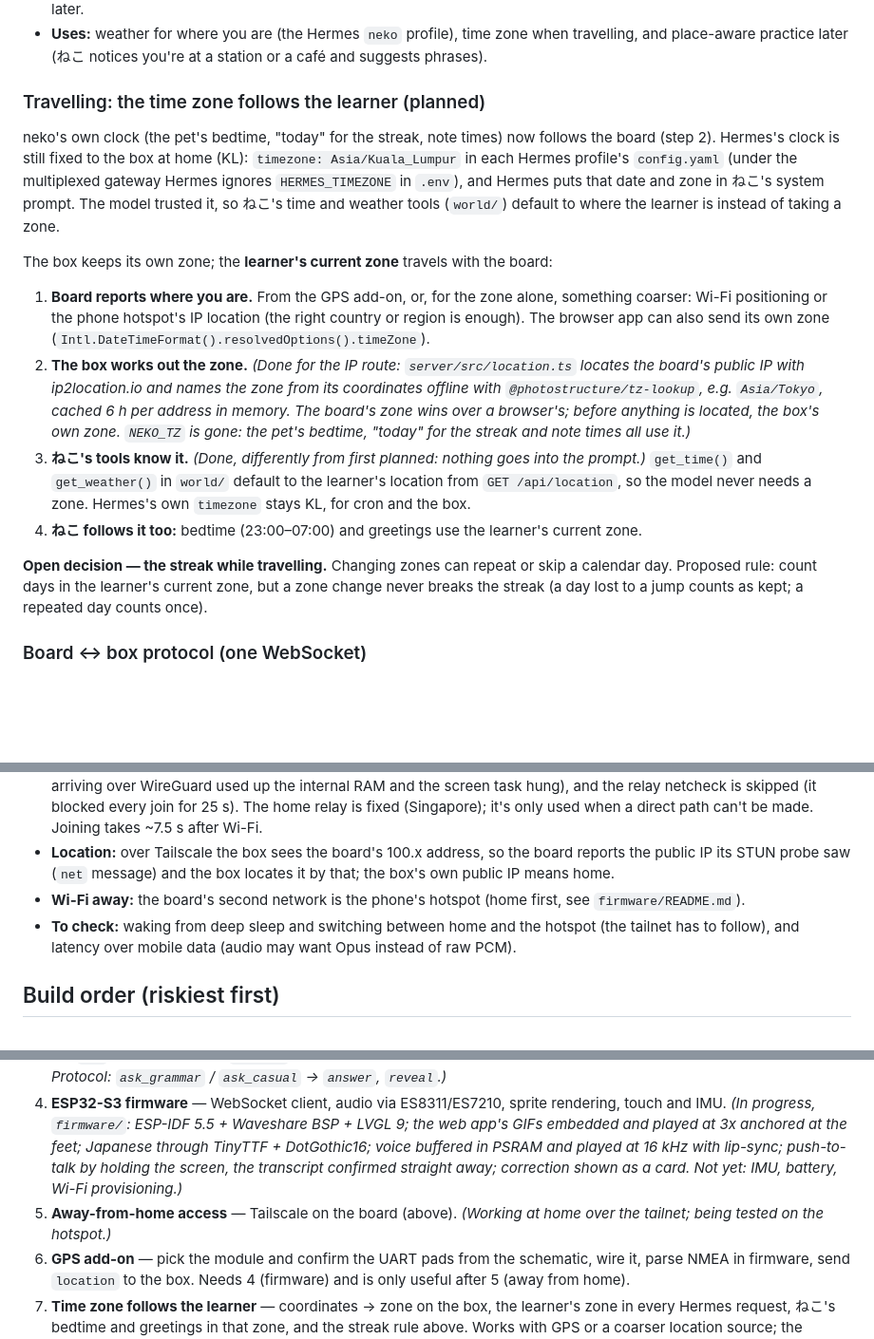
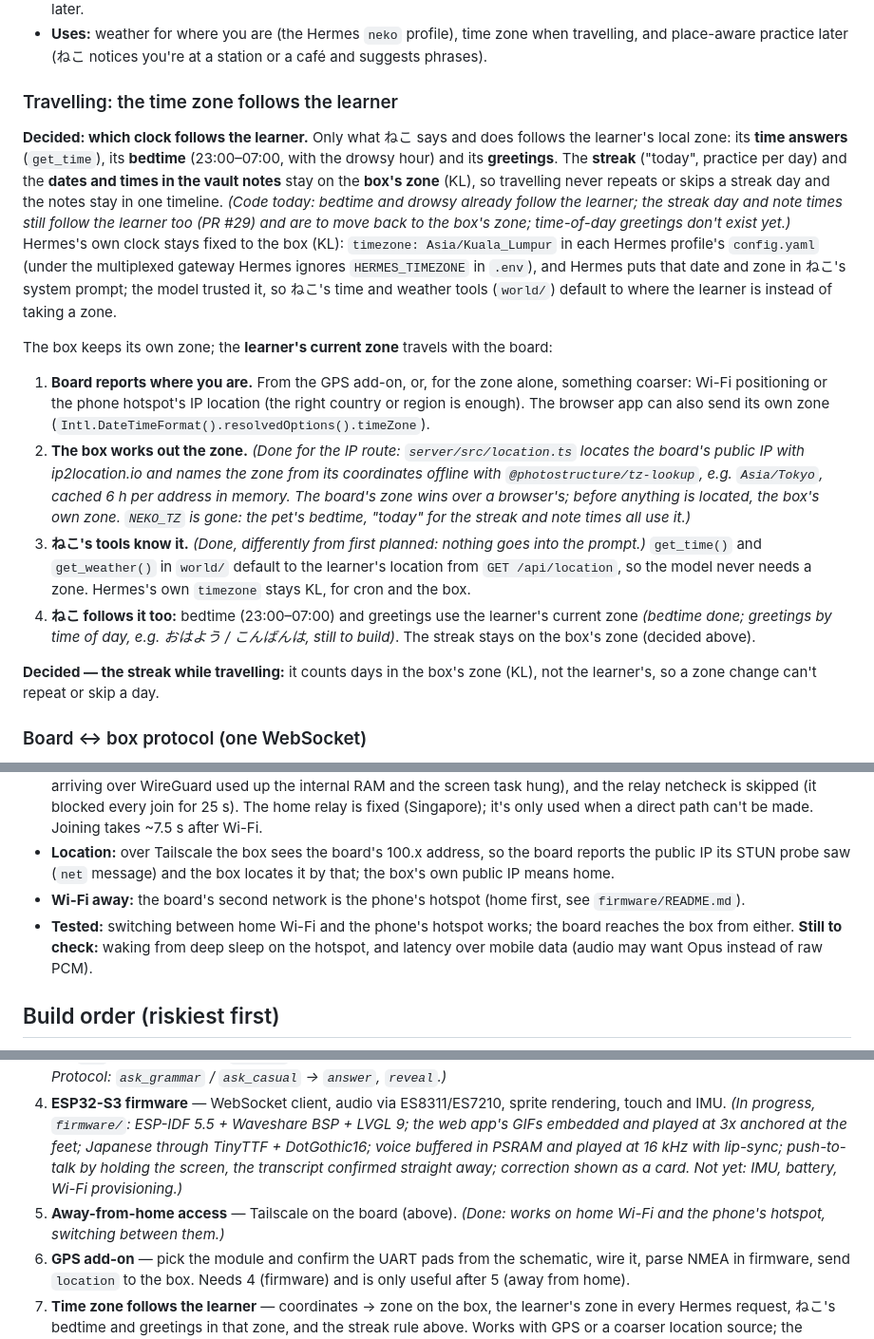
Before and after one commit to jingen11/neko, a Markdown page: docs/ARCHITECTURE.md, 3 parts joined by grey strips. Shown at 95% size. Drawn GitHub-style; blank space fills up the shorter version.

Commit message:
Docs: away from home works; which clock follows the learner
Phase 5 is done: the board reaches the box from home Wi-Fi and the
phone's hotspot, switching between them. Record the time zone decision:
only ねこ's time answers, bedtime and greetings follow the learner's zone;
the streak and the vault notes stay on the box's zone. Phase 4 lists
what's built (battery, sleep, Wi-Fi switching).

Co-Authored-By: Claude Opus 5.5 <noreply@anthropic.com>

```diff
--- a/docs/ARCHITECTURE.md
+++ b/docs/ARCHITECTURE.md
@@ -82,18 +82,18 @@ The board has no GNSS receiver, so location comes from a small external module w
 - **Privacy:** location goes only to the box, over the authenticated WebSocket (see the away-from-home issue). The box keeps the **latest fix in memory only** — no location history, and nothing written to the vault — unless that is decided later.
 - **Uses:** weather for where you are (the Hermes `neko` profile), time zone when travelling, and place-aware practice later (ねこ notices you're at a station or a café and suggests phrases).
 
-### Travelling: the time zone follows the learner (planned)
+### Travelling: the time zone follows the learner
 
-neko's own clock (the pet's bedtime, "today" for the streak, note times) now follows the board (step 2). Hermes's clock is still fixed to the box at home (KL): `timezone: Asia/Kuala_Lumpur` in each Hermes profile's `config.yaml` (under the multiplexed gateway Hermes ignores `HERMES_TIMEZONE` in `.env`), and Hermes puts that date and zone in ねこ's system prompt. The model trusted it, so ねこ's time and weather tools (`world/`) default to where the learner is instead of taking a zone.
+**Decided: which clock follows the learner.** Only what ねこ says and does follows the learner's local zone: its **time answers** (`get_time`), its **bedtime** (23:00–07:00, with the drowsy hour) and its **greetings**. The **streak** ("today", practice per day) and the **dates and times in the vault notes** stay on the **box's zone** (KL), so travelling never repeats or skips a streak day and the notes stay in one timeline. *(Code today: bedtime and drowsy already follow the learner; the streak day and note times still follow the learner too (PR #29) and are to move back to the box's zone; time-of-day greetings don't exist yet.)* Hermes's own clock stays fixed to the box (KL): `timezone: Asia/Kuala_Lumpur` in each Hermes profile's `config.yaml` (under the multiplexed gateway Hermes ignores `HERMES_TIMEZONE` in `.env`), and Hermes puts that date and zone in ねこ's system prompt; the model trusted it, so ねこ's time and weather tools (`world/`) default to where the learner is instead of taking a zone.
 
 The box keeps its own zone; the **learner's current zone** travels with the board:
 
 1. **Board reports where you are.** From the GPS add-on, or, for the zone alone, something coarser: Wi-Fi positioning or the phone hotspot's IP location (the right country or region is enough). The browser app can also send its own zone (`Intl.DateTimeFormat().resolvedOptions().timeZone`).
 2. **The box works out the zone.** *(Done for the IP route: `server/src/location.ts` locates the board's public IP with ip2location.io and names the zone from its coordinates offline with `@photostructure/tz-lookup`, e.g. `Asia/Tokyo`, cached 6 h per address in memory. The board's zone wins over a browser's; before anything is located, the box's own zone. `NEKO_TZ` is gone: the pet's bedtime, "today" for the streak and note times all use it.)*
 3. **ねこ's tools know it.** *(Done, differently from first planned: nothing goes into the prompt.)* `get_time()` and `get_weather()` in `world/` default to the learner's location from `GET /api/location`, so the model never needs a zone. Hermes's own `timezone` stays KL, for cron and the box.
-4. **ねこ follows it too:** bedtime (23:00–07:00) and greetings use the learner's current zone.
+4. **ねこ follows it too:** bedtime (23:00–07:00) and greetings use the learner's current zone *(bedtime done; greetings by time of day, e.g. おはよう / こんばんは, still to build)*. The streak stays on the box's zone (decided above).
 
-**Open decision — the streak while travelling.** Changing zones can repeat or skip a calendar day. Proposed rule: count days in the learner's current zone, but a zone change never breaks the streak (a day lost to a jump counts as kept; a repeated day counts once).
+**Decided — the streak while travelling:** it counts days in the box's zone (KL), not the learner's, so a zone change can't repeat or skip a day.
 
 ### Board ↔ box protocol (one WebSocket)
 
@@ -116,7 +116,7 @@ The board joins the tailnet itself and reaches the box at its tailnet address (`
 - **On the board:** [microlink](https://github.com/Csontikka/microlink) (Csontikka's fork, the one under `esphome-tailscale`), vendored in `firmware/components/`. It gives lwIP a WireGuard interface, so the ordinary WebSocket client reaches 100.x addresses. Two local changes, listed in `components/microlink/UPSTREAM`: four of its task stacks live in PSRAM (with them in internal RAM, ねこ's voice arriving over WireGuard used up the internal RAM and the screen task hung), and the relay netcheck is skipped (it blocked every join for 25 s). The home relay is fixed (Singapore); it's only used when a direct path can't be made. Joining takes ~7.5 s after Wi-Fi.
 - **Location:** over Tailscale the box sees the board's 100.x address, so the board reports the public IP its STUN probe saw (`net` message) and the box locates it by that; the box's own public IP means home.
 - **Wi-Fi away:** the board's second network is the phone's hotspot (home first, see `firmware/README.md`).
-- **To check:** waking from deep sleep and switching between home and the hotspot (the tailnet has to follow), and latency over mobile data (audio may want Opus instead of raw PCM).
+- **Tested:** switching between home Wi-Fi and the phone's hotspot works; the board reaches the box from either. **Still to check:** waking from deep sleep on the hotspot, and latency over mobile data (audio may want Opus instead of raw PCM).
 
 ## Build order (riskiest first)
 
@@ -124,7 +124,7 @@ The board joins the tailnet itself and reaches the box at its tailnet address (`
 2. **Pet engine + PixiJS pet + WebSocket protocol**, browser as the first client. *(Done: protocol in `shared/protocol.ts`; pet drawn from pixel-art GIFs (`web/public/pet/<anim>.gif`, anchored at the feet automatically; drowsy hour around bedtime with yawns, sick when starving, grumpy if petted awake at night); stats in SQLite — practising feeds the pet, petting cheers it up, it sleeps 23:00–07:00 in the learner's time zone.)*
 3. **Vault learning records + Hermes grammar Q&A.** *(Built, being checked on the box: every turn, translation, listening miss, question and review attempt is appended to `~/vault/Japanese/Daily/<date>.md`; listening misses = repeat / slow / opened the English; questions only through the Hermes API server (Hermes reads the notes itself): grammar to the `pro` profile, casual to `default`, no fallback; Review panel and Notes page; weekly review by Hermes cron. Protocol: `ask_grammar` / `ask_casual` → `answer`, `reveal`.)*
 4. **ESP32-S3 firmware** — WebSocket client, audio via ES8311/ES7210, sprite rendering, touch and IMU. *(In progress, `firmware/`: ESP-IDF 5.5 + Waveshare BSP + LVGL 9; the web app's GIFs embedded and played at 3x anchored at the feet; Japanese through TinyTTF + DotGothic16; voice buffered in PSRAM and played at 16 kHz with lip-sync; push-to-talk by holding the screen, the transcript confirmed straight away; correction shown as a card. Not yet: IMU, battery, Wi-Fi provisioning.)*
-5. **Away-from-home access** — Tailscale on the board (above). *(Working at home over the tailnet; being tested on the hotspot.)*
+5. **Away-from-home access** — Tailscale on the board (above). *(Done: works on home Wi-Fi and the phone's hotspot, switching between them.)*
 6. **GPS add-on** — pick the module and confirm the UART pads from the schematic, wire it, parse NMEA in firmware, send `location` to the box. Needs 4 (firmware) and is only useful after 5 (away from home).
 7. **Time zone follows the learner** — coordinates → zone on the box, the learner's zone in every Hermes request, ねこ's bedtime and greetings in that zone, and the streak rule above. Works with GPS or a coarser location source; the browser can send its zone before the board exists.
 
```
Also changed, not shown: README.md (+2 -2 lines).
